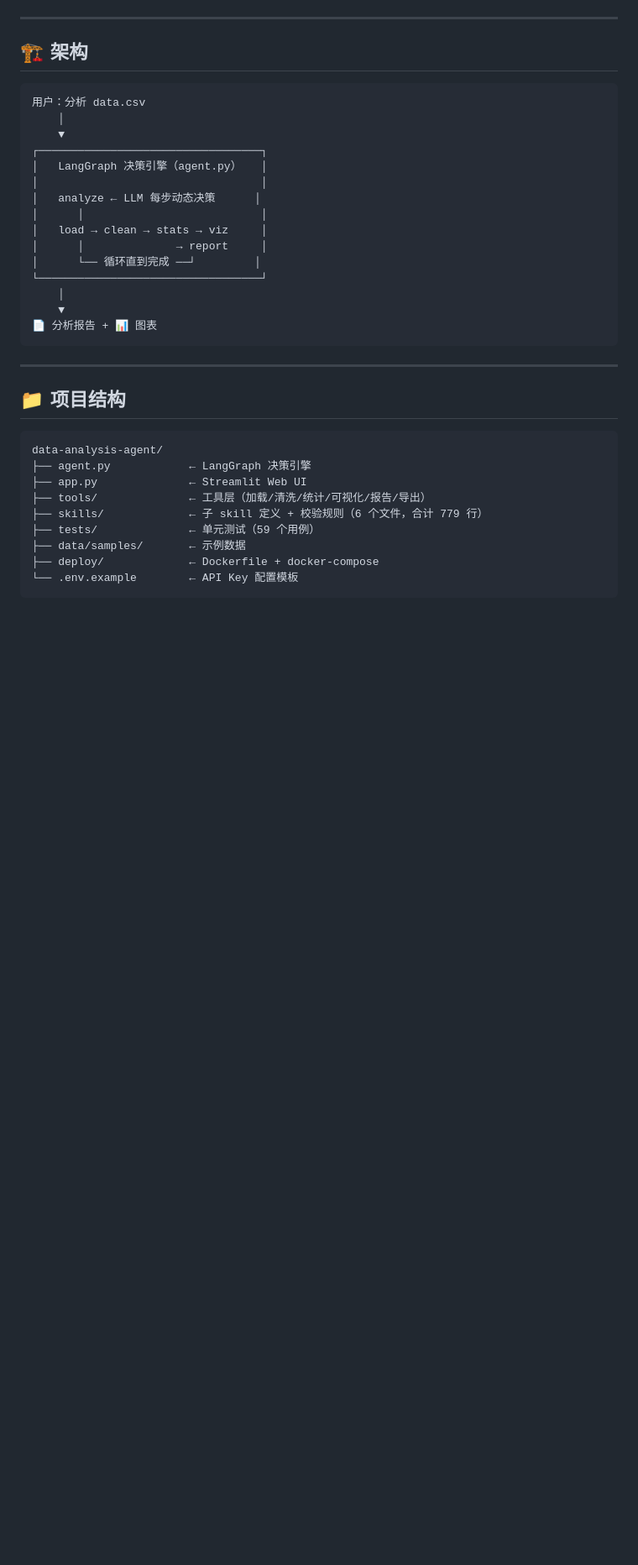
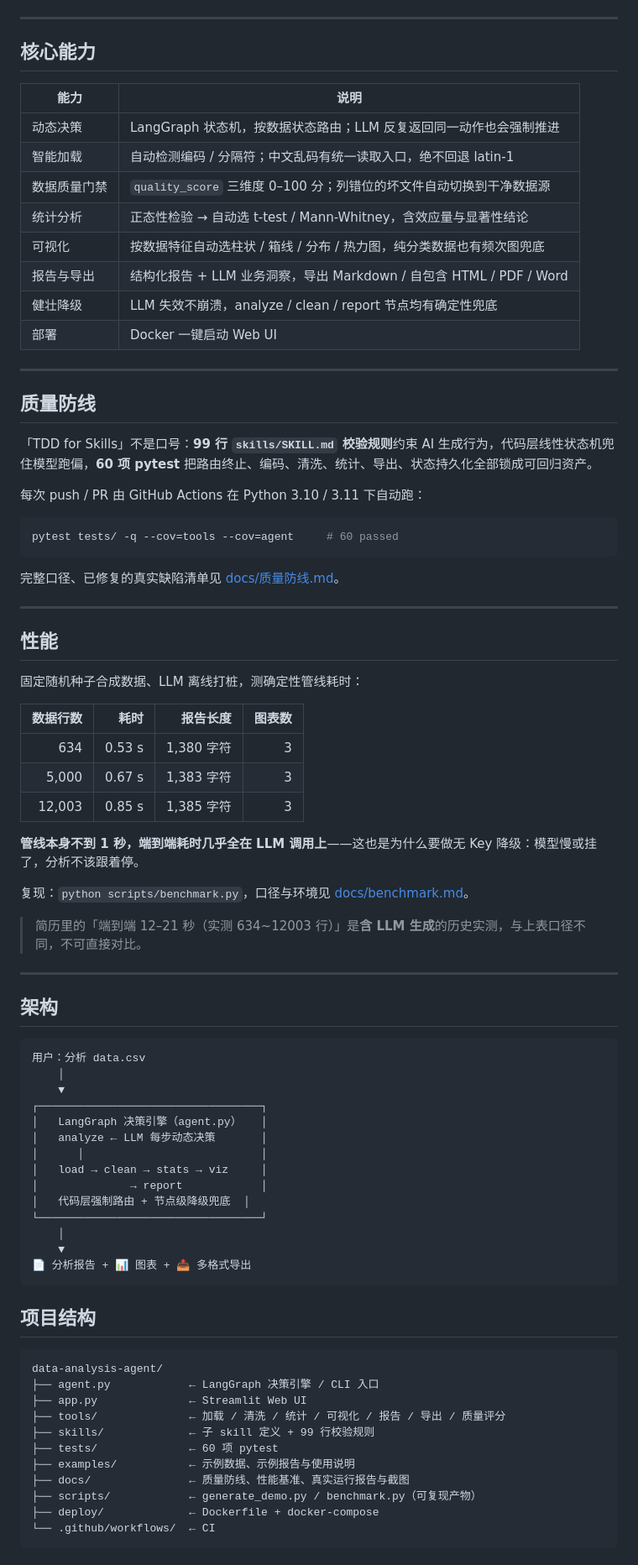
Before and after one commit to Hong-lf0719/data-analysis-agent, a Markdown page: README.md, the part around one of its changes. Shown at 84% size. Drawn GitHub-style; blank space fills up the shorter version.

````diff
--- a/README.md
+++ b/README.md
@@ -44,7 +49,54 @@ docker compose up web
 
 ---
 
-## 🏗️ 架构
+## 核心能力
+
+| 能力 | 说明 |
+|---|---|
+| 动态决策 | LangGraph 状态机，按数据状态路由；LLM 反复返回同一动作也会强制推进 |
+| 智能加载 | 自动检测编码 / 分隔符；中文乱码有统一读取入口，绝不回退 latin-1 |
+| 数据质量门禁 | `quality_score` 三维度 0–100 分；列错位的坏文件自动切换到干净数据源 |
+| 统计分析 | 正态性检验 → 自动选 t-test / Mann-Whitney，含效应量与显著性结论 |
+| 可视化 | 按数据特征自动选柱状 / 箱线 / 分布 / 热力图，纯分类数据也有频次图兜底 |
+| 报告与导出 | 结构化报告 + LLM 业务洞察，导出 Markdown / 自包含 HTML / PDF / Word |
+| 健壮降级 | LLM 失效不崩溃，analyze / clean / report 节点均有确定性兜底 |
+| 部署 | Docker 一键启动 Web UI |
+
+---
+
+## 质量防线
+
+「TDD for Skills」不是口号：**99 行 `skills/SKILL.md` 校验规则**约束 AI 生成行为，代码层线性状态机兜住模型跑偏，**60 项 pytest** 把路由终止、编码、清洗、统计、导出、状态持久化全部锁成可回归资产。
+
+每次 push / PR 由 GitHub Actions 在 Python 3.10 / 3.11 下自动跑：
+
+```bash
+pytest tests/ -q --cov=tools --cov=agent     # 60 passed
+```
+
+完整口径、已修复的真实缺陷清单见 [docs/质量防线.md](docs/质量防线.md)。
+
+---
+
+## 性能
+
+固定随机种子合成数据、LLM 离线打桩，测确定性管线耗时：
+
+| 数据行数 | 耗时 | 报告长度 | 图表数 |
+|---:|---:|---:|---:|
+| 634 | 0.53 s | 1,380 字符 | 3 |
+| 5,000 | 0.67 s | 1,383 字符 | 3 |
+| 12,003 | 0.85 s | 1,385 字符 | 3 |
+
+**管线本身不到 1 秒，端到端耗时几乎全在 LLM 调用上**——这也是为什么要做无 Key 降级：模型慢或挂了，分析不该跟着停。
+
+复现：`python scripts/benchmark.py`，口径与环境见 [docs/benchmark.md](docs/benchmark.md)。
+
+> 简历里的「端到端 12–21 秒（实测 634~12003 行）」是**含 LLM 生成**的历史实测，与上表口径不同，不可直接对比。
+
+---
+
+## 架构
 
 ```
 用户：分析 data.csv
@@ -52,31 +104,30 @@ docker compose up web
     ▼
 ┌──────────────────────────────────┐
 │   LangGraph 决策引擎（agent.py）   │
-│                                  │
-│   analyze ← LLM 每步动态决策      │
+│   analyze ← LLM 每步动态决策       │
 │      │                           │
 │   load → clean → stats → viz     │
-│      │              → report     │
-│      └── 循环直到完成 ──┘         │
+│              → report            │
+│   代码层强制路由 + 节点级降级兜底  │
 └──────────────────────────────────┘
     │
     ▼
-📄 分析报告 + 📊 图表
+📄 分析报告 + 📊 图表 + 📤 多格式导出
 ```
 
----
-
-## 📁 项目结构
+## 项目结构
 
 ```
 data-analysis-agent/
-├── agent.py            ← LangGraph 决策引擎
+├── agent.py            ← LangGraph 决策引擎 / CLI 入口
 ├── app.py              ← Streamlit Web UI
-├── tools/              ← 工具层（加载/清洗/统计/可视化/报告/导出）
-├── skills/             ← 子 skill 定义 + 校验规则（6 个文件，合计 779 行）
-├── tests/              ← 单元测试（59 个用例）
-├── data/samples/       ← 示例数据
+├── tools/              ← 加载 / 清洗 / 统计 / 可视化 / 报告 / 导出 / 质量评分
+├── skills/             ← 子 skill 定义 + 99 行校验规则
+├── tests/              ← 60 项 pytest
+├── examples/           ← 示例数据、示例报告与使用说明
+├── docs/               ← 质量防线、性能基准、真实运行报告与截图
+├── scripts/            ← generate_demo.py / benchmark.py（可复现产物）
 ├── deploy/             ← Dockerfile + docker-compose
-└── .env.example        ← API Key 配置模板
+└── .github/workflows/  ← CI
 ```
 
````
Also changed, not shown: other parts of README.md (+34 -40 lines), docs/benchmark.md (added, +19 -0 lines), docs/真实运行报告.md (added, +90 -0 lines), docs/质量防线.md (added, +63 -0 lines), docs/screenshots/chart_bar.png (added), docs/screenshots/chart_box.png (added), docs/screenshots/chart_corr.png (added), docs/screenshots/报告预览.png (added), 8 other files.
